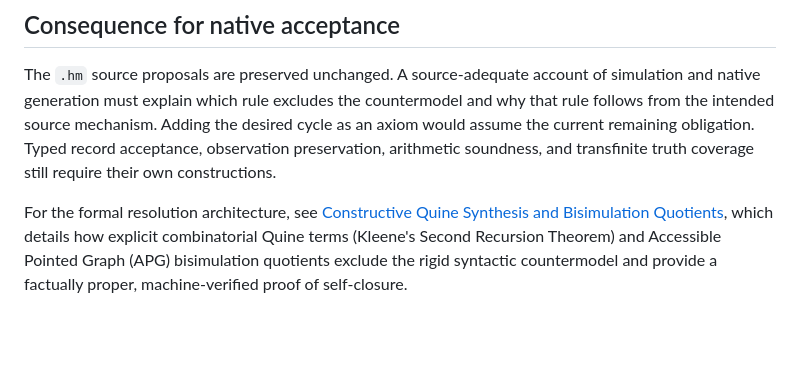
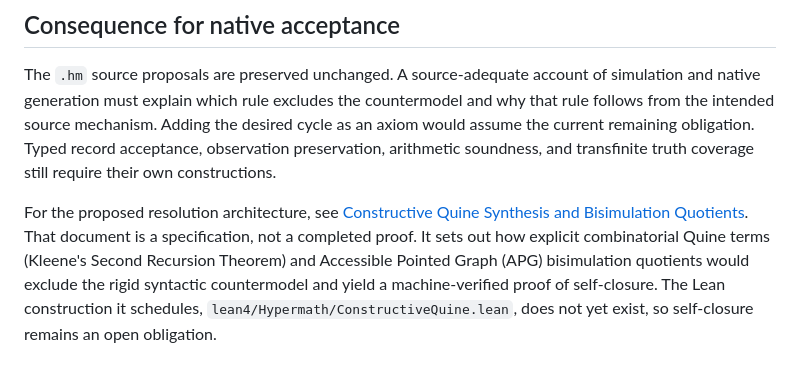
Before and after one commit to TimeLordRaps/hypermath, a Markdown page: docs/research/CYCLE_BOUNDARY.md, the part around the change. GitHub-like rendering; blank space fills up the shorter version.

Commit message:
docs(research): state the Quine self-closure resolution as proposed, not proven
The cross-reference added in 0dfd05e said the constructive Quine synthesis and
APG bisimulation quotients "provide a factually proper, machine-verified proof
of self-closure." That is present tense for work that has not been done.
CONSTRUCTIVE_QUINE_SELF_CLOSURE.md labels itself a specification, its section 5
schedules the Lean construction as Stage 2 and the sorryAx check as Stage 3,
and lean4/Hypermath/ConstructiveQuine.lean does not exist. The commit that
added the cross-reference touched no Lean files.

The claim sat in the document whose purpose is recording what remains
unproven, directly below the line stating that the remaining obligations still
require their own constructions.

State the architecture as proposed, name the scheduled Lean file as absent, and
restate self-closure as an open obligation. The independence result this
document already rests on is unaffected: FullAxiomModel.lean and
FiniteActionCountermodel.lean compile sorryAx-free, depending only on propext,
Classical.choice and Quot.sound.

Co-Authored-By: Claude Opus 5 <noreply@anthropic.com>

```diff
--- a/docs/research/CYCLE_BOUNDARY.md
+++ b/docs/research/CYCLE_BOUNDARY.md
@@ -90,4 +90,11 @@ Adding the desired cycle as an axiom would assume the current remaining
 obligation. Typed record acceptance, observation preservation, arithmetic
 soundness, and transfinite truth coverage still require their own constructions.
 
-For the formal resolution architecture, see [Constructive Quine Synthesis and Bisimulation Quotients](CONSTRUCTIVE_QUINE_SELF_CLOSURE.md), which details how explicit combinatorial Quine terms (Kleene's Second Recursion Theorem) and Accessible Pointed Graph (APG) bisimulation quotients exclude the rigid syntactic countermodel and provide a factually proper, machine-verified proof of self-closure.
+For the proposed resolution architecture, see [Constructive Quine Synthesis
+and Bisimulation Quotients](CONSTRUCTIVE_QUINE_SELF_CLOSURE.md). That document
+is a specification, not a completed proof. It sets out how explicit
+combinatorial Quine terms (Kleene's Second Recursion Theorem) and Accessible
+Pointed Graph (APG) bisimulation quotients would exclude the rigid syntactic
+countermodel and yield a machine-verified proof of self-closure. The Lean
+construction it schedules, `lean4/Hypermath/ConstructiveQuine.lean`, does not
+yet exist, so self-closure remains an open obligation.
```
